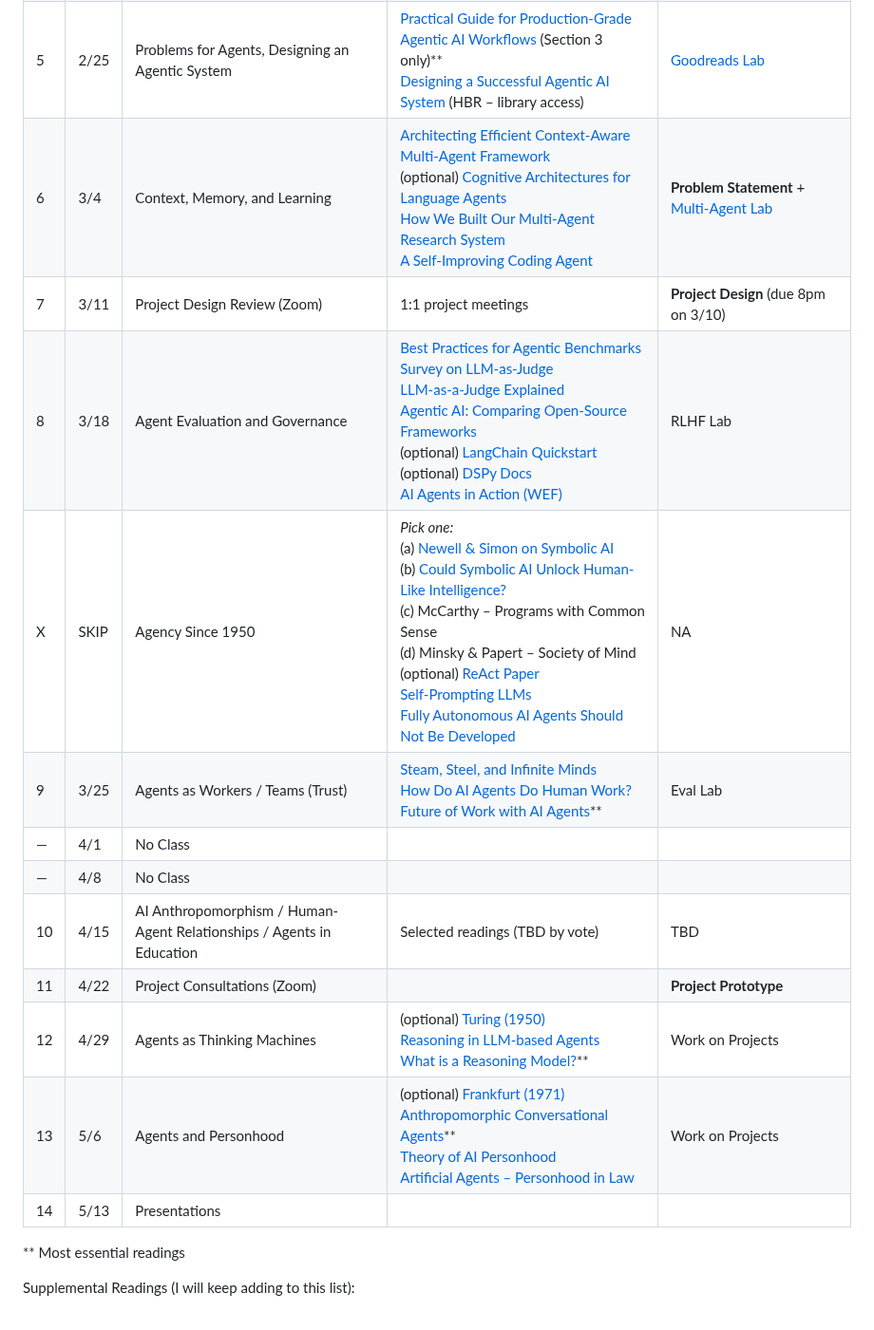
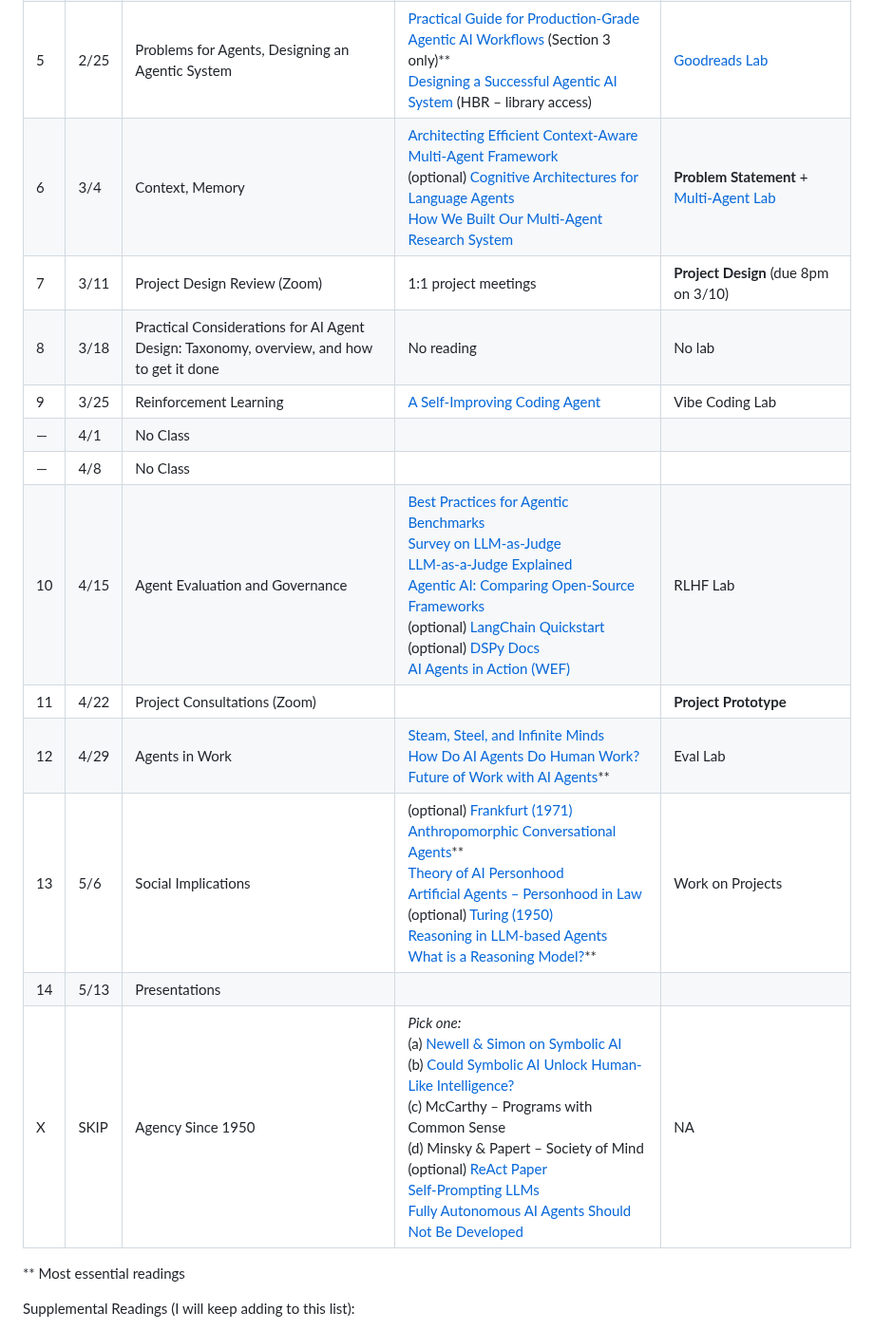
Before and after one commit to michellejm/Agentic_AI_Spring26, a Markdown page: README.md, the part around the change. Shown at 95% size. Drawn GitHub-style.

Commit message:
Revise course schedule and reading assignments
Updated the schedule in the README to reflect changes in topics and readings for the upcoming weeks.

```diff
--- a/README.md
+++ b/README.md
@@ -126,18 +126,18 @@ The readings/lab should be completed before the class session they are listed fo
 | 3  | 2/11     | Defining Agents, Agent Taxonomy, Tools and Tool Calling | [Building Effective Agents (Anthropic)](https://www.anthropic.com/engineering/building-effective-agents)** <br> [Huggingface: What is an Agent](https://huggingface.co/docs/smolagents/en/conceptual_guides/intro_agents) <br> (optional) [AI Agents vs. Agentic AI](https://arxiv.org/abs/2505.10468) <br> (optional) [OpenAI on Tools](https://platform.openai.com/docs/guides/function-calling) | [Prompt Engineering Lab](https://github.com/michellejm/Agentic_AI_Spring26/blob/main/Week2_LLMs/PromptEngineeringLab_revised.md) |
 | 4  | 2/18     | MCP, Problems for Agents, Designing an Agentic System | [MCP Introduction](https://www.anthropic.com/news/model-context-protocol) <br> (optional) [Databricks MCP Docs](https://docs.databricks.com/aws/en/generative-ai/mcp/) | [Reasoning Mini-Lab](https://github.com/michellejm/Agentic_AI_Spring26/blob/main/Week3_ReAct/Prompting_mini_lab.md) and PB&J Lab |
 | 5  | 2/25     | Problems for Agents, Designing an Agentic System | [Practical Guide for Production-Grade Agentic AI Workflows](https://arxiv.org/abs/2512.08769) (Section 3 only)** <br> [Designing a Successful Agentic AI System](https://hbr.org/2025/10/designing-a-successful-agentic-ai-system) (HBR – library access) | [Goodreads Lab](https://github.com/michellejm/Agentic_AI_Spring26/tree/main/Week4_MCP) |
-| 6  | 3/4      | Context, Memory, and Learning | [Architecting Efficient Context-Aware Multi-Agent Framework](https://developers.googleblog.com/architecting-efficient-context-aware-multi-agent-framework-for-production/) <br> (optional) [Cognitive Architectures for Language Agents](https://arxiv.org/abs/2309.02427) <br> [How We Built Our Multi-Agent Research System](https://www.anthropic.com/engineering/multi-agent-research-system) <br> [A Self-Improving Coding Agent](https://arxiv.org/abs/2504.15228) | **Problem Statement** + [Multi-Agent Lab](https://github.com/michellejm/Agentic_AI_Spring26/blob/main/Week5_Design-Context/lab_instructions.md) |
+| 6  | 3/4      | Context, Memory | [Architecting Efficient Context-Aware Multi-Agent Framework](https://developers.googleblog.com/architecting-efficient-context-aware-multi-agent-framework-for-production/) <br> (optional) [Cognitive Architectures for Language Agents](https://arxiv.org/abs/2309.02427) <br> [How We Built Our Multi-Agent Research System](https://www.anthropic.com/engineering/multi-agent-research-system) <br>  | **Problem Statement** + [Multi-Agent Lab](https://github.com/michellejm/Agentic_AI_Spring26/blob/main/Week5_Design-Context/lab_instructions.md) |
 | 7  | 3/11     | Project Design Review (Zoom) | 1:1 project meetings | **Project Design** (due 8pm on 3/10) |
-| 8  | 3/18     | Agent Evaluation and Governance | [Best Practices for Agentic Benchmarks](https://arxiv.org/abs/2507.02825) <br> [Survey on LLM-as-Judge](https://arxiv.org/abs/2411.15594) <br> [LLM-as-a-Judge Explained](https://www.confident-ai.com/blog/why-llm-as-a-judge-is-the-best-llm-evaluation-method) <br> [Agentic AI: Comparing Open-Source Frameworks](https://medium.com/data-science-collective/agentic-ai-comparing-new-open-source-frameworks-21ec676732df) <br> (optional) [LangChain Quickstart](https://docs.langchain.com/oss/python/langchain/quickstart) <br> (optional) [DSPy Docs](https://dspy.ai/) <br> [AI Agents in Action (WEF)](https://www.weforum.org/publications/ai-agents-in-action-foundations-for-evaluation-and-governance/) | RLHF Lab |
-| X  | SKIP     | Agency Since 1950 | *Pick one:* <br> (a) [Newell & Simon on Symbolic AI](https://philarchive.org/rec/AUGFST-2) <br> (b) [Could Symbolic AI Unlock Human-Like Intelligence?](https://www.scientificamerican.com/article/could-symbolic-ai-unlock-human-like-intelligence/) <br> (c) McCarthy – Programs with Common Sense <br> (d) Minsky & Papert – Society of Mind <br> (optional) [ReAct Paper](https://arxiv.org/abs/2210.03629) <br> [Self-Prompting LLMs](https://arxiv.org/abs/2212.08635) <br> [Fully Autonomous AI Agents Should Not Be Developed](https://arxiv.org/pdf/2502.02649) | NA |
-| 9  | 3/25     | Agents as Workers / Teams (Trust) | [Steam, Steel, and Infinite Minds](https://www.notion.com/blog/steam-steel-and-infinite-minds-ai) <br> [How Do AI Agents Do Human Work?](https://arxiv.org/html/2510.22780v1) <br> [Future of Work with AI Agents](https://arxiv.org/abs/2506.06576)** | Eval Lab |
+| 8  | 3/18     | Practical Considerations for AI Agent Design: Taxonomy, overview, and how to get it done | No reading | No lab |
+| 9  | 3/25     | Reinforcement Learning | [A Self-Improving Coding Agent](https://arxiv.org/abs/2504.15228) | Vibe Coding Lab |
 | —  | 4/1      | No Class |  |  |
 | —  | 4/8      | No Class |  |  |
-| 10 | 4/15     | AI Anthropomorphism / Human-Agent Relationships / Agents in Education | Selected readings (TBD by vote) | TBD |
+| 10  | 4/15     | Agent Evaluation and Governance | [Best Practices for Agentic Benchmarks](https://arxiv.org/abs/2507.02825) <br> [Survey on LLM-as-Judge](https://arxiv.org/abs/2411.15594) <br> [LLM-as-a-Judge Explained](https://www.confident-ai.com/blog/why-llm-as-a-judge-is-the-best-llm-evaluation-method) <br> [Agentic AI: Comparing Open-Source Frameworks](https://medium.com/data-science-collective/agentic-ai-comparing-new-open-source-frameworks-21ec676732df) <br> (optional) [LangChain Quickstart](https://docs.langchain.com/oss/python/langchain/quickstart) <br> (optional) [DSPy Docs](https://dspy.ai/) <br> [AI Agents in Action (WEF)](https://www.weforum.org/publications/ai-agents-in-action-foundations-for-evaluation-and-governance/) | RLHF Lab |
 | 11 | 4/22     | Project Consultations (Zoom) |  | **Project Prototype** |
-| 12 | 4/29     | Agents as Thinking Machines | (optional) [Turing (1950)](https://phil415.pbworks.com/f/TuringComputing.pdf) <br> [Reasoning in LLM-based Agents](https://arxiv.org/abs/2503.11074) <br> [What is a Reasoning Model?](https://www.ibm.com/think/topics/reasoning-model)** | Work on Projects |
-| 13 | 5/6      | Agents and Personhood | (optional) [Frankfurt (1971)](https://www-jstor-org.ezproxy.gc.cuny.edu/stable/2024717) <br> [Anthropomorphic Conversational Agents](https://www.pnas.org/doi/10.1073/pnas.2415898122)** <br> [Theory of AI Personhood](https://arxiv.org/abs/2501.13533v1) <br> [Artificial Agents – Personhood in Law](https://www.sci.brooklyn.cuny.edu/~schopra/agentlawsub.pdf) | Work on Projects |
+| 12  | 4/29     | Agents in Work | [Steam, Steel, and Infinite Minds](https://www.notion.com/blog/steam-steel-and-infinite-minds-ai) <br> [How Do AI Agents Do Human Work?](https://arxiv.org/html/2510.22780v1) <br> [Future of Work with AI Agents](https://arxiv.org/abs/2506.06576)** | Eval Lab |
+| 13 | 5/6      | Social Implications | (optional) [Frankfurt (1971)](https://www-jstor-org.ezproxy.gc.cuny.edu/stable/2024717) <br> [Anthropomorphic Conversational Agents](https://www.pnas.org/doi/10.1073/pnas.2415898122)** <br> [Theory of AI Personhood](https://arxiv.org/abs/2501.13533v1) <br> [Artificial Agents – Personhood in Law](https://www.sci.brooklyn.cuny.edu/~schopra/agentlawsub.pdf) <br> (optional) [Turing (1950)](https://phil415.pbworks.com/f/TuringComputing.pdf) <br> [Reasoning in LLM-based Agents](https://arxiv.org/abs/2503.11074) <br> [What is a Reasoning Model?](https://www.ibm.com/think/topics/reasoning-model)**| Work on Projects |
 | 14 | 5/13     | Presentations |  |  |
+| X  | SKIP     | Agency Since 1950 | *Pick one:* <br> (a) [Newell & Simon on Symbolic AI](https://philarchive.org/rec/AUGFST-2) <br> (b) [Could Symbolic AI Unlock Human-Like Intelligence?](https://www.scientificamerican.com/article/could-symbolic-ai-unlock-human-like-intelligence/) <br> (c) McCarthy – Programs with Common Sense <br> (d) Minsky & Papert – Society of Mind <br> (optional) [ReAct Paper](https://arxiv.org/abs/2210.03629) <br> [Self-Prompting LLMs](https://arxiv.org/abs/2212.08635) <br> [Fully Autonomous AI Agents Should Not Be Developed](https://arxiv.org/pdf/2502.02649) | NA |
 
 \*\* Most essential readings
 
```
